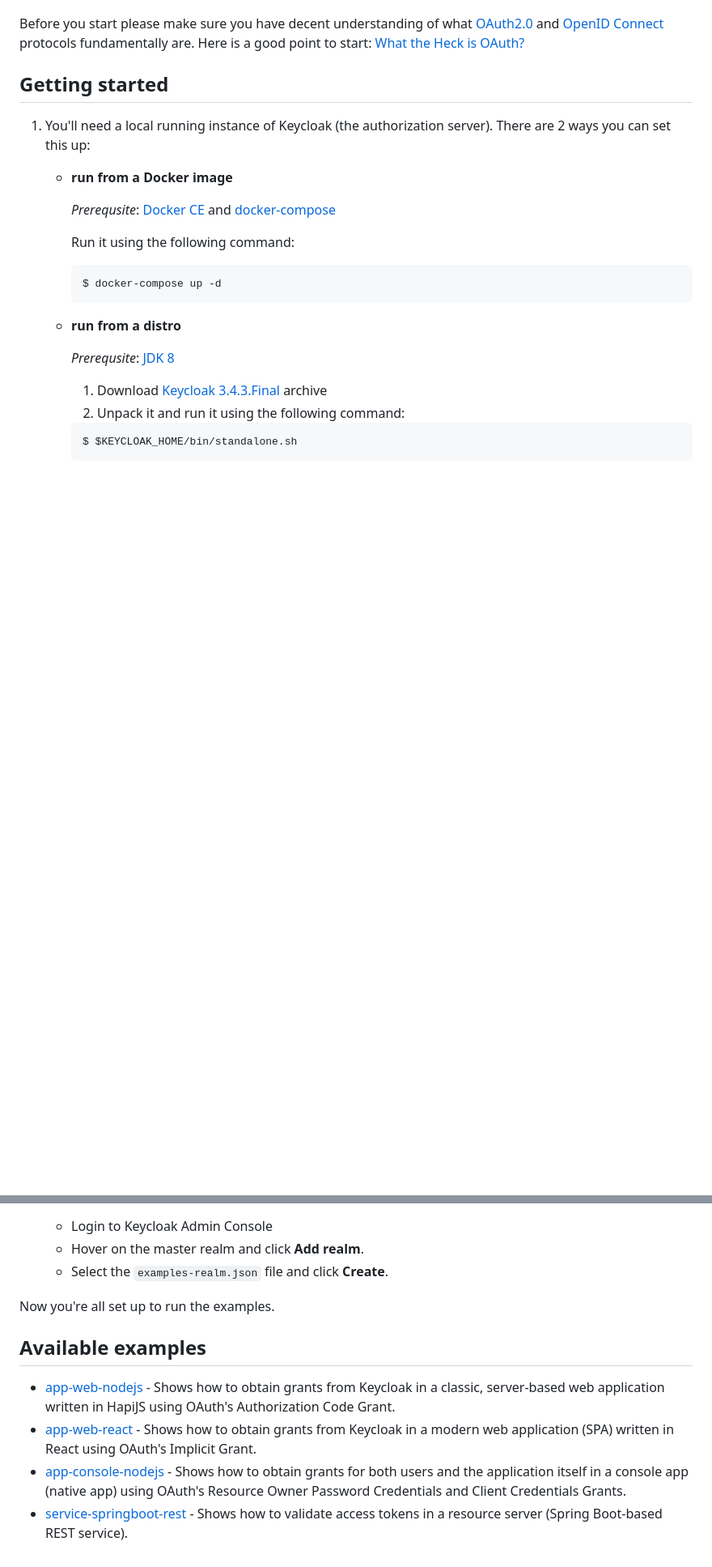
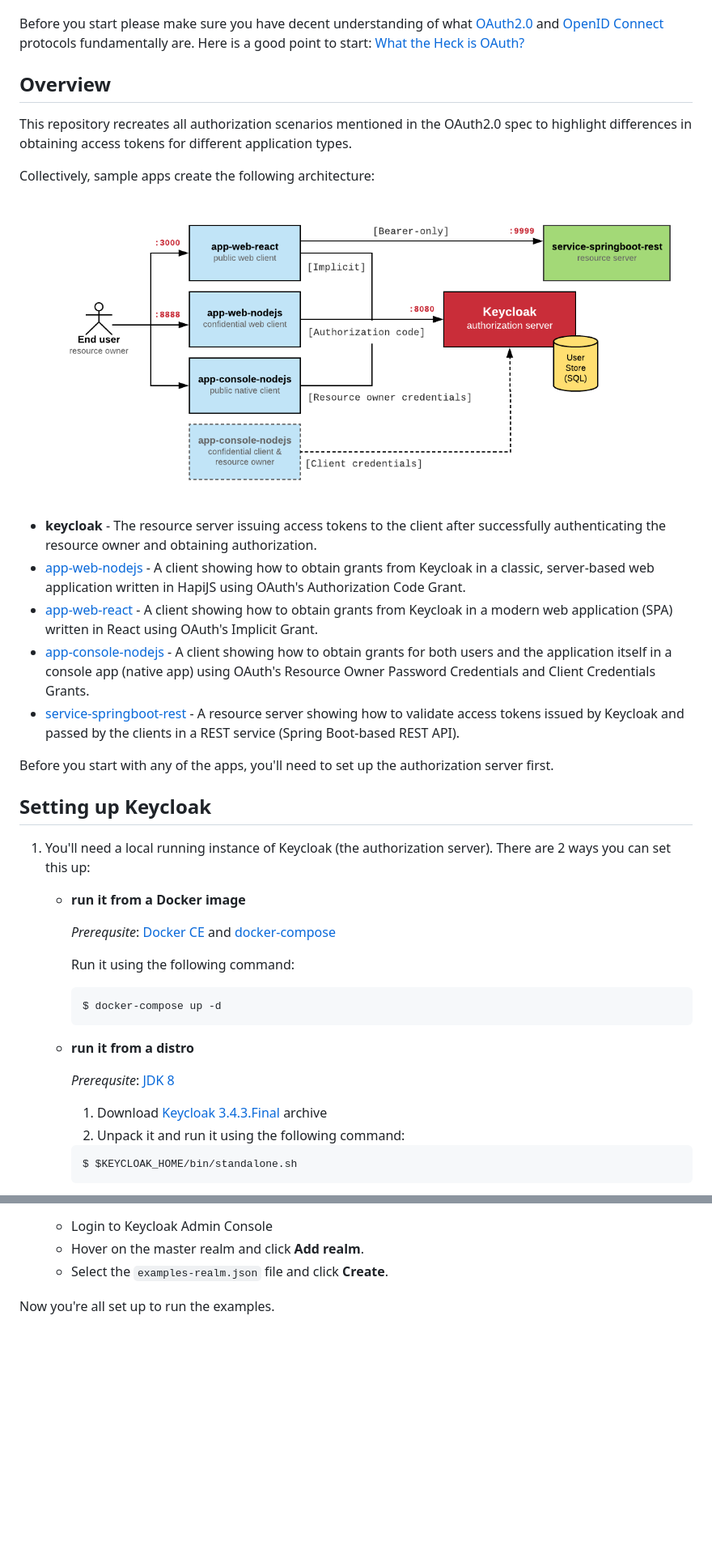
Before and after one commit to novomatic-tech/keycloak-examples, a Markdown page: README.md, 2 parts joined by grey strips. Shown: that part at 81% size. Drawn GitHub-style; pictures changed too: images/arch.png (added); blank space fills up the shorter version.

Commit message:
Add architecture overview in readme.

````diff
--- a/README.md
+++ b/README.md
@@ -5,11 +5,32 @@ This repository consists of sample apps showcasing identity and access managemen
 Before you start please make sure you have decent understanding of what [OAuth2.0](https://oauth.net/2/) and [OpenID Connect](http://openid.net/connect/) protocols fundamentally are.
 Here is a good point to start: [What the Heck is OAuth?](https://developer.okta.com/blog/2017/06/21/what-the-heck-is-oauth)
 
-## Getting started
+## Overview
+
+This repository recreates all authorization scenarios mentioned
+in the OAuth2.0 spec to highlight differences in obtaining access tokens
+for different application types.
+
+Collectively, sample apps create the following architecture:
+
+![Architecture](./images/arch.png)
+
+- **keycloak** - The resource server issuing access tokens to the client after successfully authenticating the resource owner and obtaining authorization.
+- [app-web-nodejs](./app-web-nodejs) - A client showing how to obtain grants from Keycloak in a classic, server-based web application written in HapiJS using OAuth's Authorization Code Grant.
+- [app-web-react](./app-web-react) - A client showing how to obtain grants from Keycloak in a modern web application (SPA) written in React using OAuth's Implicit Grant.
+- [app-console-nodejs](./app-console-nodejs) - A client showing how to obtain grants for both users and the application itself in a console app (native app) using OAuth's Resource Owner Password Credentials and Client Credentials Grants.
+- [service-springboot-rest](./service-springboot-rest) - A resource server
+showing how to validate access tokens issued by Keycloak and passed
+by the clients in a REST service (Spring Boot-based REST API).
+
+Before you start with any of the apps, you'll need to set up
+the authorization server first.
+
+## Setting up Keycloak
 
 1. You'll need a local running instance of Keycloak (the authorization server). There are 2 ways you can set this up:
 
-    - **run from a Docker image**
+    - **run it from a Docker image**
 
         *Prerequsite*: [Docker CE](https://docs.docker.com/install/) and [docker-compose](https://docs.docker.com/compose/install/)
 
@@ -19,7 +40,7 @@ Here is a good point to start: [What the Heck is OAuth?](https://developer.okta.
         $ docker-compose up -d
         ```
 
-    - **run from a distro**
+    - **run it from a distro**
 
         *Prerequsite*: [JDK 8](http://www.oracle.com/technetwork/java/javase/downloads/jdk8-downloads-2133151.html)
 
@@ -43,10 +64,3 @@ Here is a good point to start: [What the Heck is OAuth?](https://developer.okta.
    * Select the ``examples-realm.json`` file and click **Create**.
 
 Now you're all set up to run the examples.
-
-## Available examples
-
-- [app-web-nodejs](./app-web-nodejs) - Shows how to obtain grants from Keycloak in a classic, server-based web application written in HapiJS using OAuth's Authorization Code Grant.
-- [app-web-react](./app-web-react) - Shows how to obtain grants from Keycloak in a modern web application (SPA) written in React using OAuth's Implicit Grant.
-- [app-console-nodejs](./app-console-nodejs) - Shows how to obtain grants for both users and the application itself in a console app (native app) using OAuth's Resource Owner Password Credentials and Client Credentials Grants.
-- [service-springboot-rest](./service-springboot-rest) - Shows how to validate access tokens in a resource server (Spring Boot-based REST service).
````
Also changed, not shown: 1 other file.
